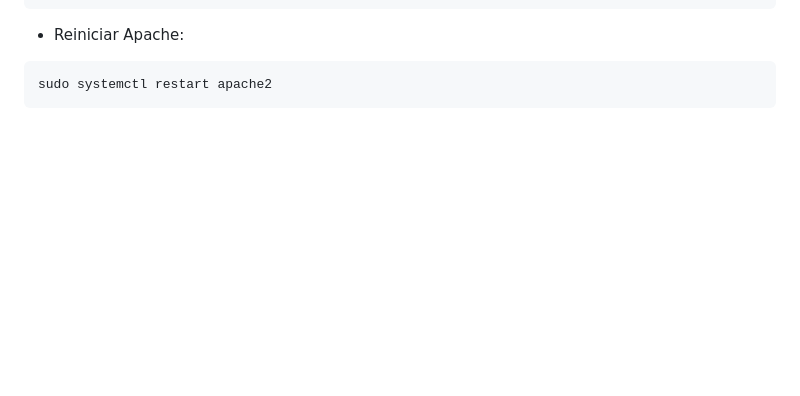
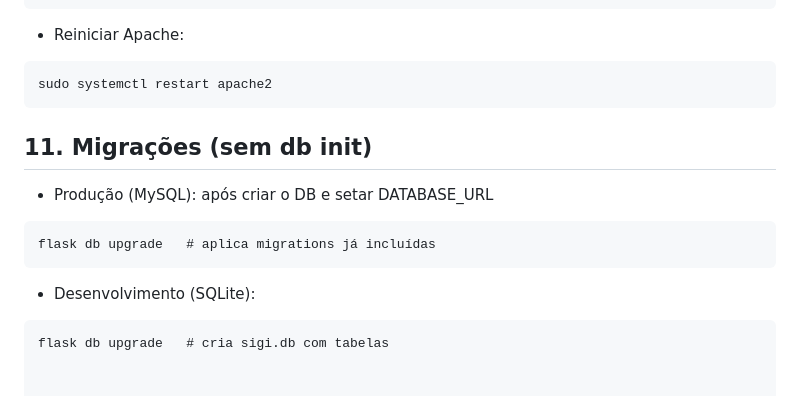
Before and after one commit to soarespaullo/SiGI, a Markdown page: README.md, the part around the change. Rendered like a GitHub page; blank space fills up the shorter version.

````diff
--- a/README.md
+++ b/README.md
@@ -225,3 +225,17 @@ sudo chmod 600 /var/www/sigi/.env
 ```
 sudo systemctl restart apache2
 ```
+
+## 11. Migrações (sem db init)
+
+
+- Produção (MySQL): após criar o DB e setar DATABASE_URL
+
+```
+flask db upgrade   # aplica migrations já incluídas
+```
+
+- Desenvolvimento (SQLite):
+
+```
+flask db upgrade   # cria sigi.db com tabelas
````
